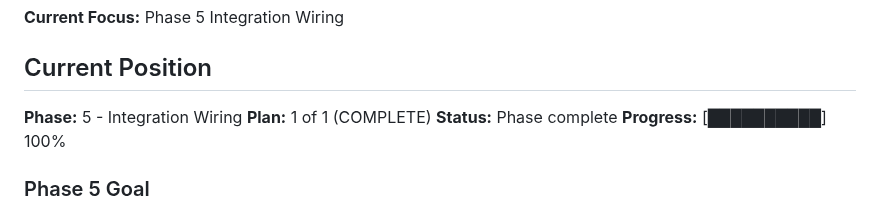
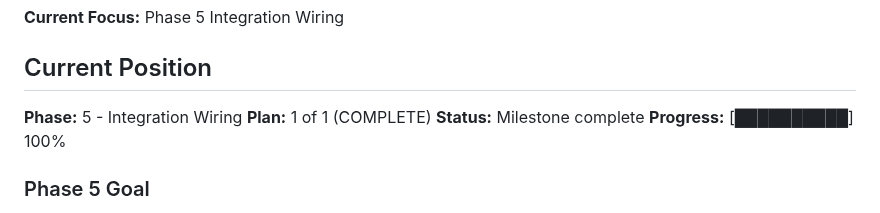
Before and after one commit to gr3gg0rk/agent-swarm, a Markdown page: .planning/STATE.md, the part around the change. Rendered like a GitHub page.

Commit message:
docs(phase-05): complete phase execution
- Verification passed (5/5 must-haves)
- All integration gaps closed from v1.0 audit:
  - Pause handling (HARD-04): WorkerTaskExecutor monitors and respects pause status
  - GuidanceRequest (ERRO-05): Workers request guidance for ambiguous errors
  - Minerva notification (ERRO-04): RetryManager sends MQTT notifications on retry exhaustion
- Phase 05 is the final phase of milestone v1.0

🤖 Generated with [Claude Code](https://claude.com/claude-code)

Co-Authored-By: Claude <noreply@anthropic.com>

```diff
--- a/.planning/STATE.md
+++ b/.planning/STATE.md
@@ -12,7 +12,7 @@
 
 **Phase:** 5 - Integration Wiring
 **Plan:** 1 of 1 (COMPLETE)
-**Status:** Phase complete
+**Status:** Milestone complete
 **Progress:** [██████████] 100%
 
 ### Phase 5 Goal
```
Also changed, not shown: 1 other file.
